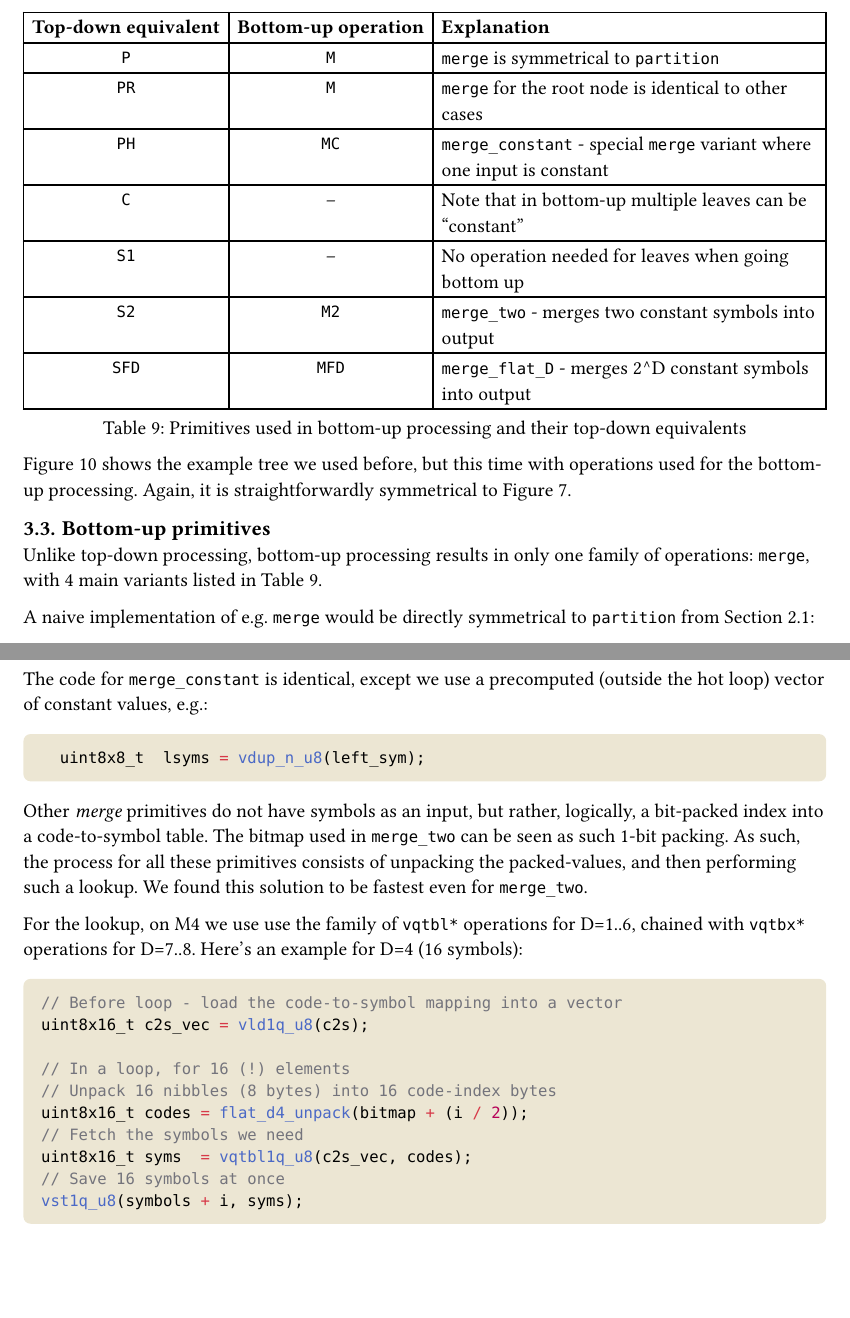
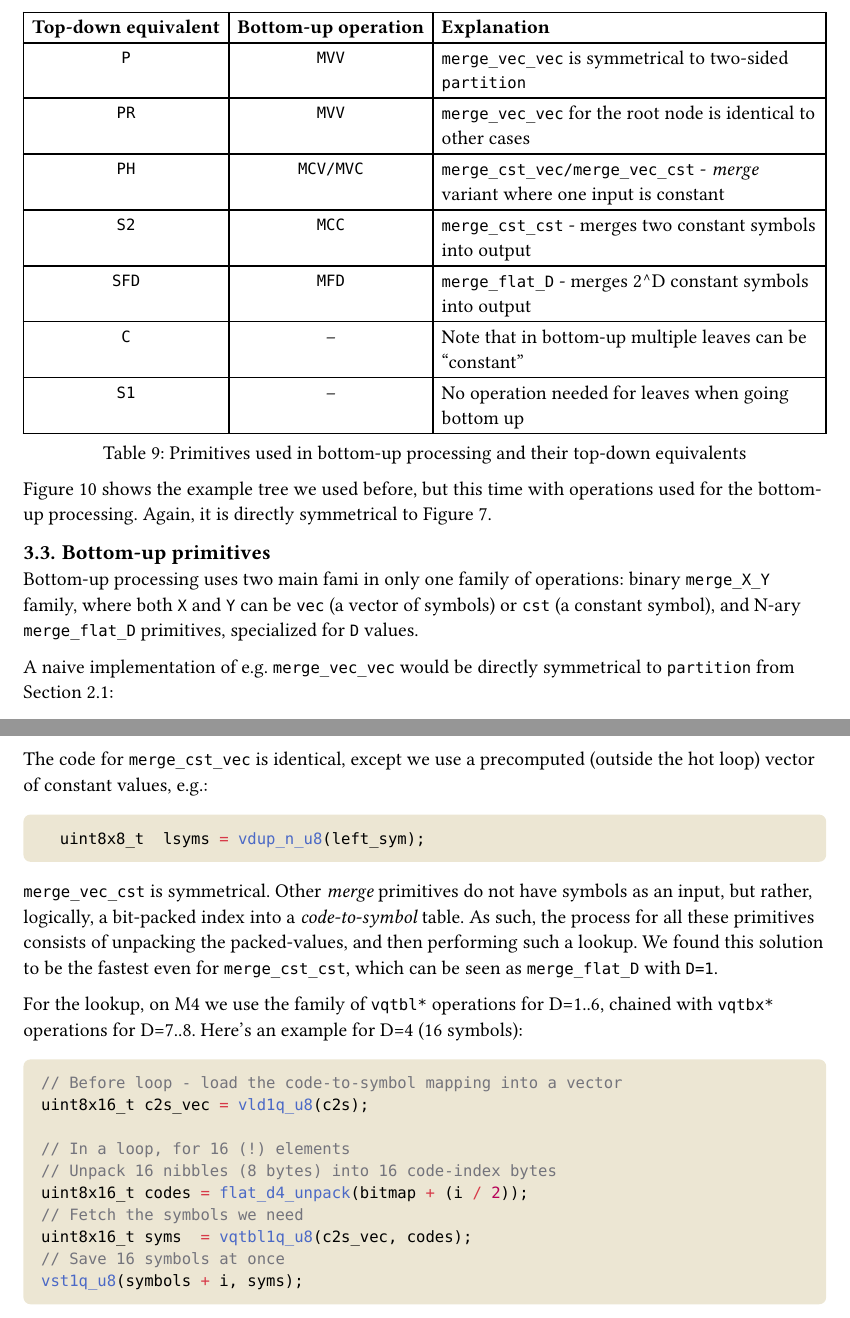
Before and after one commit to MarcinZukowski/pivco-huffman, a Typst document (paper/ph.typ, which reads paper/bottom-up.typ): two parts of pages 14 and 15 of 30 before the commit and two parts of pages 14 and 15 of 31 after it, joined at a grey line, cut so that both start at the same text, the shorter picture padded with empty space. Compiled offline with Typst 0.15.

Commit message:
paper: merge prim renaming, spellcheck

````diff
--- a/paper/bottom-up.typ
+++ b/paper/bottom-up.typ
@@ -91,26 +91,27 @@ See also @tab-tree-modes for the actual decoding performance.
     align: (center, center, left),
     table.header([*Top-down equivalent*], [*Bottom-up operation*], [*Explanation*]),
 
-    [`P`],  [`M`], [`merge` is symmetrical to `partition`],
-    [`PR`], [`M`], [`merge` for the root node is identical to other cases],
-    [`PH`], [`MC`], [`merge_constant` - special `merge` variant where one input is constant],
+    [`P`],  [`MVV`], [`merge_vec_vec` is symmetrical to two-sided `partition`],
+    [`PR`], [`MVV`], [`merge_vec_vec` for the root node is identical to other cases],
+    [`PH`], [`MCV/MVC`], [`merge_cst_vec/merge_vec_cst` - _merge_ variant where one input is constant],
+    [`S2`], [`MCC`],   [`merge_cst_cst` - merges two constant symbols into output],
+    [`SFD`], [`MFD`], [`merge_flat_D` - merges 2^D constant symbols into output],
     [`C`],  [--], [Note that in bottom-up multiple leaves can be "constant"],
     [`S1`], [--],  [No operation needed for leaves when going bottom up],
-    [`S2`], [`M2`],   [`merge_two` - merges two constant symbols into output],
-    [`SFD`], [`MFD`], [`merge_flat_D` - merges 2^D constant symbols into output],
   ),
 caption: [Primitives used in bottom-up processing and their top-down equivalents]
 )<bu-symbols>
 
 @fig-bu-ops shows the example tree we used before, but this time with operations used for the bottom-up processing.
-Again, it is straightforwardly symmetrical to @treeopt-flat.
+Again, it is directly symmetrical to @treeopt-flat.
 
 == Bottom-up primitives
 
-Unlike top-down processing, bottom-up processing results in only one family of operations: `merge`,
-with 4 main variants listed in @bu-symbols.
+Bottom-up processing uses two main fami in only one family of operations: binary `merge_X_Y` family,
+where both `X` and `Y` can be `vec` (a vector of symbols) or `cst` (a constant symbol),
+and N-ary `merge_flat_D` primitives, specialized for `D` values.
 
-A naive implementation of e.g. `merge` would be directly symmetrical to `partition` from @naive:
+A naive implementation of e.g. `merge_vec_vec` would be directly symmetrical to `partition` from @naive:
 ```c
   for (i = 0; i < n; i++) {
     bit = get_bit(bitmap, i);
@@ -139,21 +140,22 @@ Naturally, we implement this logic with SIMD, using the following code on ARM NE
   n_left += (8 - nr);
 ```
 
-The code for `merge_constant` is identical, except we use a precomputed
-(outside the hot loop) vector of constant values, e.g.:
+The code for `merge_cst_vec` is identical, except we use a precomputed
+ (outside the hot loop) vector of constant values, e.g.:
 
 ```c
   uint8x8_t  lsyms = vdup_n_u8(left_sym);
 ```
 
+`merge_vec_cst` is symmetrical.
 Other _merge_ primitives do not have symbols as an input, but rather, logically,
-a bit-packed index into a code-to-symbol table.
-The bitmap used in `merge_two` can be seen as such 1-bit packing.
+a bit-packed index into a _code-to-symbol_ table.
 As such, the process for all these primitives consists of
 unpacking the packed-values, and then performing such a lookup.
-We found this solution to be fastest even for `merge_two`.
+We found this solution to be the fastest even for `merge_cst_cst`,
+ which can be seen as `merge_flat_D` with `D=1`.
 
-For the lookup, on M4 we use use the family of `vqtbl*` operations
+For the lookup, on M4 we use the family of `vqtbl*` operations
 for D=1..6, chained with `vqtbx*` operations for D=7..8.
 Here's an example for D=4 (16 symbols):
 ```c
````
Also changed, not shown: paper/ans.typ (+2 -2 lines), paper/appendix.typ (+3 -3 lines), paper/cao.typ (+2 -2 lines), paper/enc.typ (+1 -1 lines), paper/ph.typ (+3 -3 lines), paper/sideways.typ (+3 -3 lines), paper/figures/bu-ops.svg, paper/bottom-up.typ (6 more changed lines).
